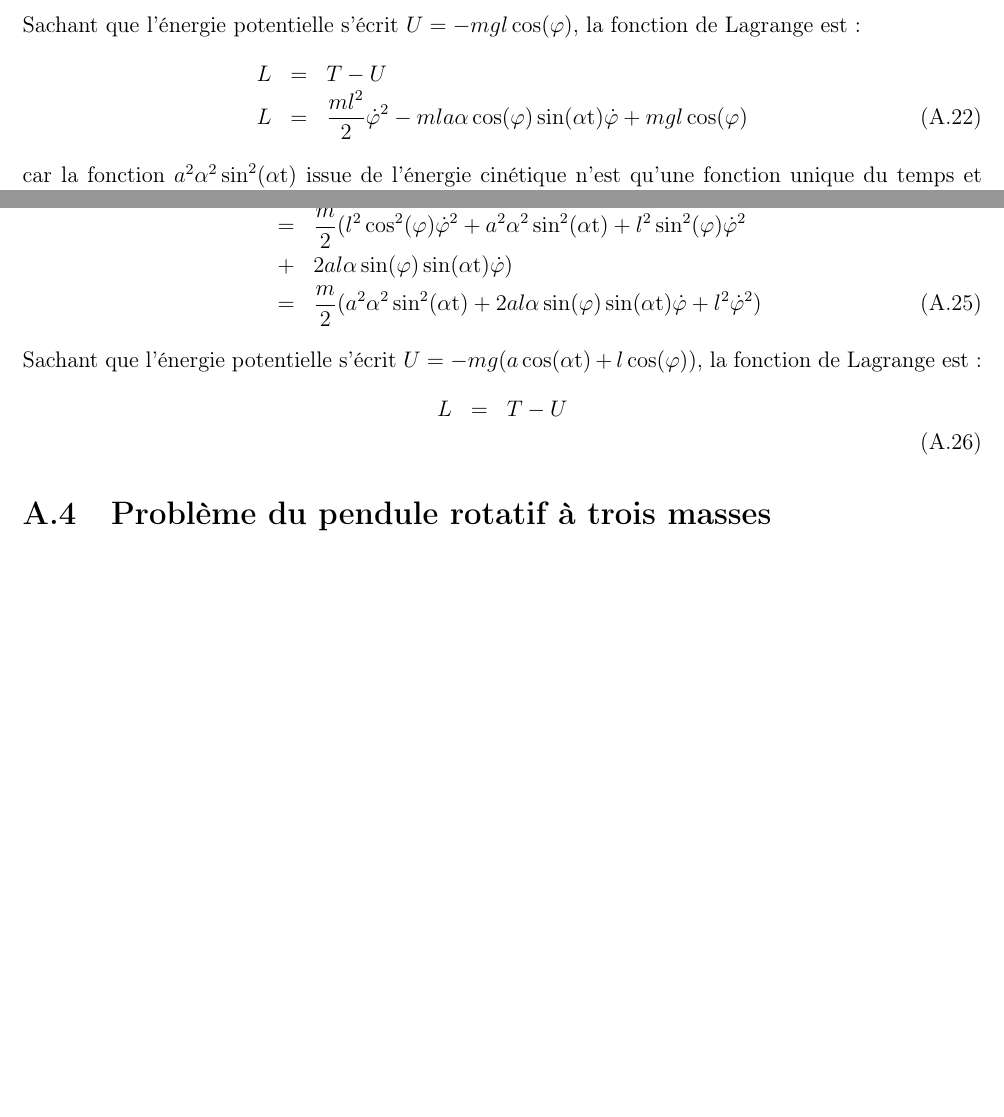
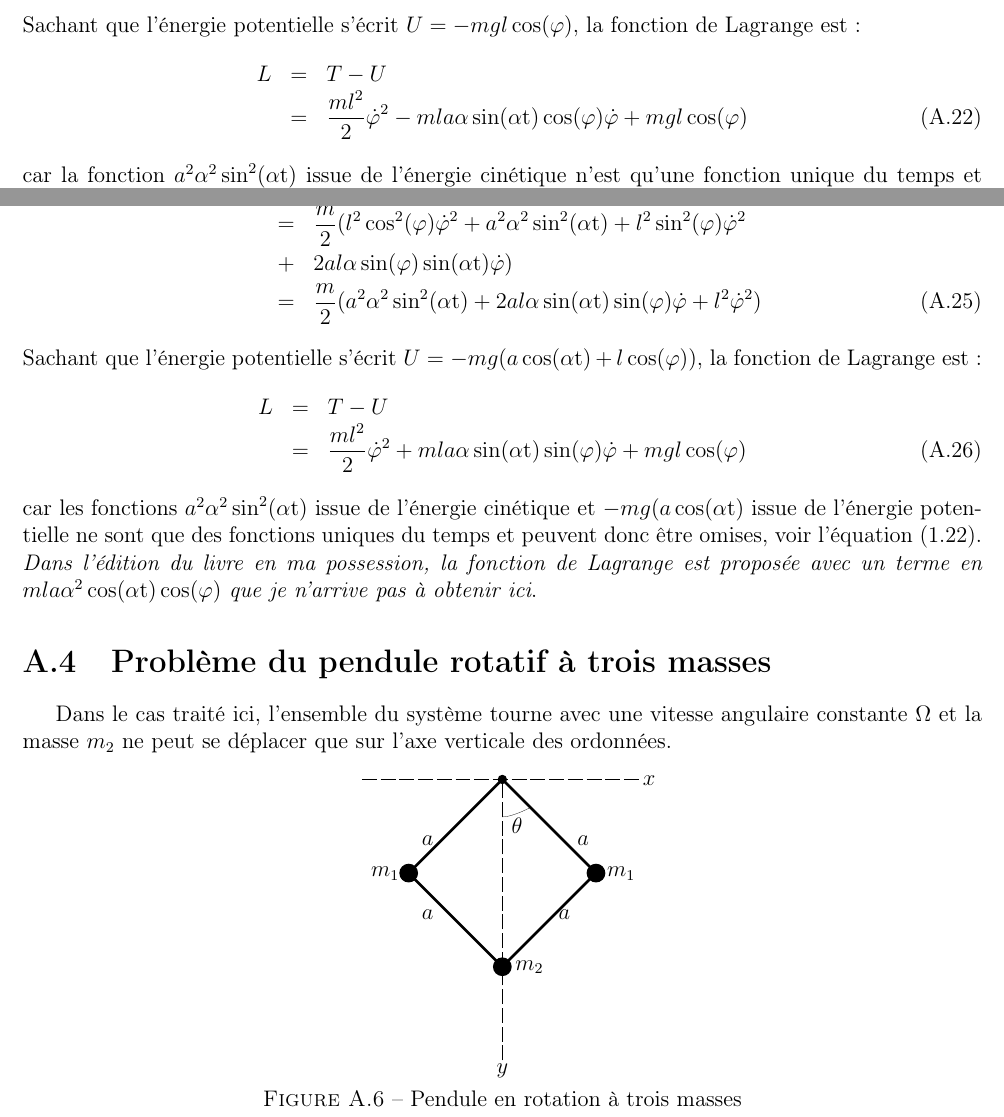
Before and after one commit to SMajerowicz/Physics, a LaTeX document (Mécanique/démonstration.tex, which reads Mécanique/chapters/exercices/chapter-01-exercices.tex): two parts of pages 17 and 18 of 19, joined at a grey line, cut so that both start at the same text, the shorter picture padded with empty space. Compiled offline with pdfLaTeX.

Commit message:
Begin Chap1_Ex4

```diff
--- a/Mécanique/chapters/exercices/chapter-01-exercices.tex
+++ b/Mécanique/chapters/exercices/chapter-01-exercices.tex
@@ -262,7 +262,7 @@ L'\'energie cin\'etique est donc :
 Sachant que l'\'energie potentielle s'\'ecrit $U = -mgl\cos(\varphi)$, la fonction de Lagrange est :
 \bea
 	L & = & T - U \nonumber \\
-	L & = & \dfrac{ml^{2}}{2}\dot{\varphi}^{2} - mla\alpha\cos(\varphi)\sin(\alpha\mathrm{t})\dot{\varphi} + mgl\cos(\varphi)
+	& = & \dfrac{ml^{2}}{2}\dot{\varphi}^{2} - mla\alpha\sin(\alpha\mathrm{t})\cos(\varphi)\dot{\varphi} + mgl\cos(\varphi)
 \eea
 car la fonction $a^{2}\alpha^{2}\sin^{2}(\alpha\mathrm{t})$ issue de l'\'energie cin\'etique n'est qu'une fonction unique du temps et peut donc \^etre omise, voir l'\'equation (\ref{EQ:2_8}). \emph{Dans l'\'edition du livre en ma possession, la fonction de Lagrange est propos\'ee avec un terme en $mla\alpha^{2}\cos(\alpha\mathrm{t})\sin(\varphi)$ que je n'arrive pas à obtenir ici}.
 
@@ -313,11 +313,45 @@ L'\'energie cin\'etique s'\'ecrit alors :
 	T & = & \dfrac{m}{2}(\dot{x}^{2} + \dot{y}^{2}) \nonumber \\
 	& = & \dfrac{m}{2}(l^{2}\cos^{2}(\varphi)\dot{\varphi}^{2} + a^{2}\alpha^{2}\sin^{2}(\alpha\mathrm{t}) + l^{2}\sin^{2}(\varphi)\dot{\varphi}^{2} \nonumber \\
 	& + & 2al\alpha\sin(\varphi)\sin(\alpha\mathrm{t})\dot{\varphi}) \nonumber \\
-	& = & \dfrac{m}{2}(a^{2}\alpha^{2}\sin^{2}(\alpha\mathrm{t}) + 2al\alpha\sin(\varphi)\sin(\alpha\mathrm{t})\dot{\varphi} + l^{2}\dot{\varphi}^{2})
+	& = & \dfrac{m}{2}(a^{2}\alpha^{2}\sin^{2}(\alpha\mathrm{t}) + 2al\alpha\sin(\alpha\mathrm{t})\sin(\varphi)\dot{\varphi} + l^{2}\dot{\varphi}^{2})
 \eea
 Sachant que l'\'energie potentielle s'\'ecrit $U = -mg(a\cos(\alpha\mathrm{t}) + l\cos(\varphi))$, la fonction de Lagrange est :
 \bea
 	L & = & T - U \nonumber \\
+	& = & \dfrac{ml^{2}}{2}\dot{\varphi}^{2} + mla\alpha\sin(\alpha\mathrm{t})\sin(\varphi)\dot{\varphi} + mgl\cos(\varphi)
 \eea
+car les fonctions $a^{2}\alpha^{2}\sin^{2}(\alpha\mathrm{t})$ issue de l'\'energie cin\'etique et $-mg(a\cos(\alpha\mathrm{t})$ issue de l'\'energie potentielle ne sont que des fonctions uniques du temps et peuvent donc \^etre omises, voir l'\'equation (\ref{EQ:2_8}). \emph{Dans l'\'edition du livre en ma possession, la fonction de Lagrange est propos\'ee avec un terme en $mla\alpha^{2}\cos(\alpha\mathrm{t})\cos(\varphi)$ que je n'arrive pas à obtenir ici}.
 
 \section{Probl\`eme du pendule rotatif à trois masses}
+
+Dans le cas trait\'e ici, l'ensemble du syst\`eme tourne avec une vitesse angulaire constante $\Omega$ et la masse $m_{2}$ ne peut se déplacer que sur l'axe verticale des ordonn\'ees.
+
+\begin{figure}[htb!]
+	\begin{center}
+		\begin{picture}(150,150)(0,0)
+			%axis
+			\linethickness{0.05mm}
+			\multiput(0,150)(10,0){15}{\line(1,0){8}}\put(150,147){$x$}
+			\multiput(75,0)(0,10){15}{\line(0,1){8}}\put(72,-7){$y$}
+			%arms
+			\linethickness{0.5mm}
+			\put(75,150){\color{black}\circle*{5}}
+			\put(75,150){\line(1,-1){50}}
+			\put(115,115){$a$}
+			\put(125,100){\color{black}\circle*{10}}\put(131,98){$m_{1}$}
+			\put(125,100){\line(-1,-1){50}}
+			\put(105,75){$a$}
+			\put(75,50){\color{black}\circle*{10}}\put(82,48){$m_{2}$}
+			\put(75,150){\line(-1,-1){50}}
+			\put(32,115){$a$}
+			\put(25,100){\color{black}\circle*{10}}\put(5,98){$m_{1}$}
+			\put(25,100){\line(1,-1){50}}
+			\put(32,75){$a$}
+			%angle
+			\linethickness{0.05mm}
+			\qbezier(75,130),(80,130),(90,135)
+			\put(80,121){$\theta$}
+		\end{picture}
+		\caption{Pendule en rotation à trois masses}\label{FIG:1_5}
+	\end{center}
+\end{figure}
```
Also changed, not shown: Mécanique/démonstration.pdf, Mécanique/chapters/exercices/chapter-01-exercices.tex (4 more changed lines), 1 other file.
